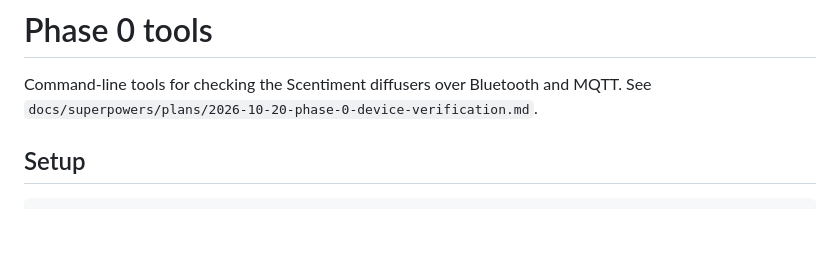
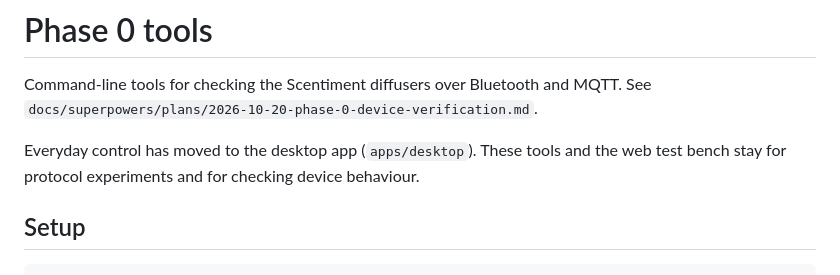
Before and after one commit to Jibz1/scent-control, a Markdown page: tools/README.md, the part around the change. Drawn GitHub-style; blank space fills up the shorter version.

```diff
--- a/tools/README.md
+++ b/tools/README.md
@@ -2,6 +2,9 @@
 
 Command-line tools for checking the Scentiment diffusers over Bluetooth and MQTT. See
 `docs/superpowers/plans/2026-10-20-phase-0-device-verification.md`.
+
+Everyday control has moved to the desktop app (`apps/desktop`). These tools and the web
+test bench stay for protocol experiments and for checking device behaviour.
 
 ## Setup
 
```
Also changed, not shown: CLAUDE.md (+6 -2 lines), docs/findings.md (+83 -0 lines).
